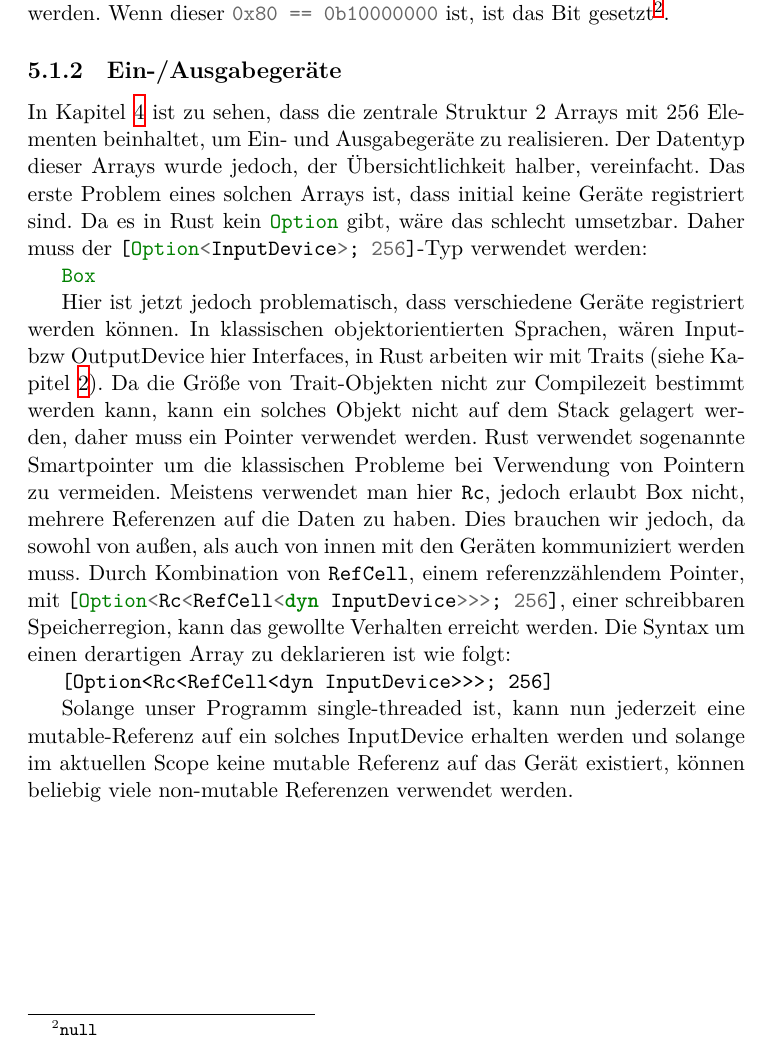
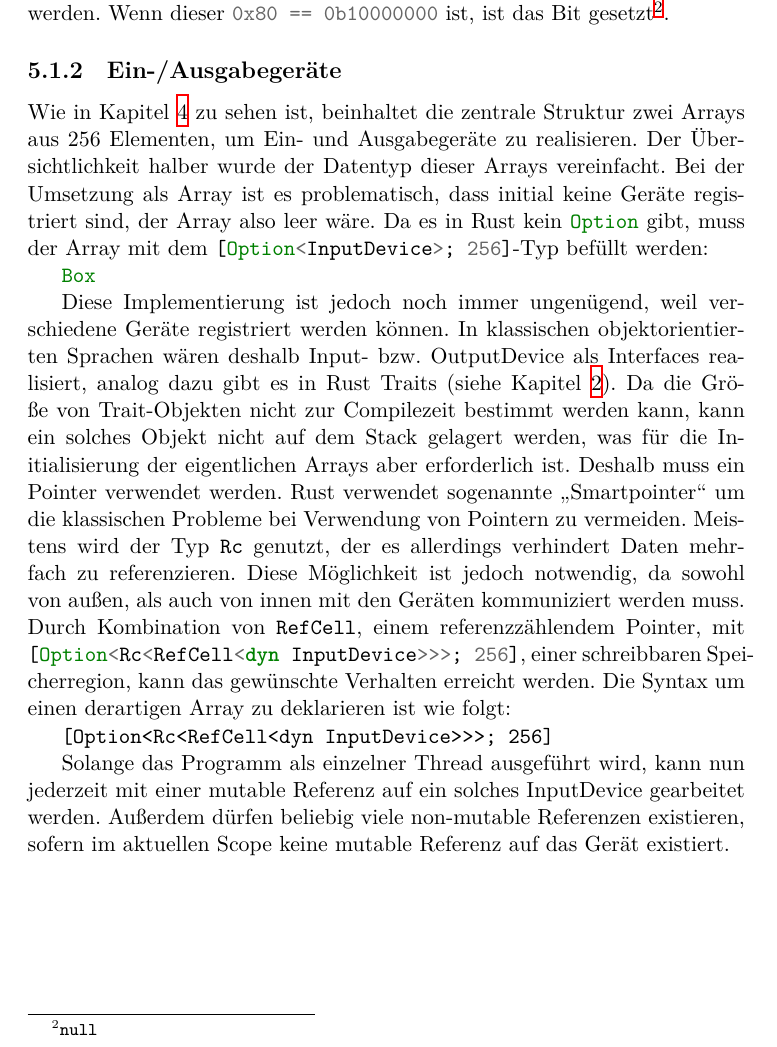
Before and after one commit to moorts/name_is_wip, a LaTeX document (latex/bericht.tex, which reads latex/Inhalt/implementierung.tex): part of page 18 of 21, cut so that both start at the same text. Compiled offline with XeLaTeX.

Commit message:
improved I/O text

```diff
--- a/latex/Inhalt/implementierung.tex
+++ b/latex/Inhalt/implementierung.tex
@@ -31,12 +31,12 @@ Die Flags sind bekannterweise Teil des PSW-Registerpaars, sprich sie sind als ei
 
 \subsection{Ein-/Ausgabegeräte}
 
-In \cref{chap:design} ist zu sehen, dass die zentrale Struktur 2 Arrays mit 256 Elementen beinhaltet, um Ein- und Ausgabegeräte zu realisieren. Der Datentyp dieser Arrays wurde jedoch, der Übersichtlichkeit halber, vereinfacht. Das erste Problem eines solchen Arrays ist, dass initial keine Geräte registriert sind. Da es in Rust kein \rust{null} gibt, wäre das schlecht umsetzbar. Daher muss der \rust{Option}-Typ verwendet werden:
+Wie in \cref{chap:design} zu sehen ist, beinhaltet die zentrale Struktur zwei Arrays aus 256 Elementen, um Ein- und Ausgabegeräte zu realisieren. Der Übersichtlichkeit halber wurde der Datentyp dieser Arrays vereinfacht. Bei der Umsetzung als Array ist es problematisch, dass initial keine Geräte registriert sind, der Array also leer wäre. Da es in Rust kein \rust{null} gibt, muss der Array mit dem \rust{Option}-Typ befüllt werden:
 
 \rust{[Option<InputDevice>; 256]}
 
-Hier ist jetzt jedoch problematisch, dass verschiedene Geräte registriert werden können. In klassischen objektorientierten Sprachen, wären Input- bzw OutputDevice hier Interfaces, in Rust arbeiten wir mit Traits (siehe \cref{chap:prereqs}). Da die Größe von Trait-Objekten nicht zur Compilezeit bestimmt werden kann, kann ein solches Objekt nicht auf dem Stack gelagert werden, daher muss ein Pointer verwendet werden. Rust verwendet sogenannte Smartpointer um die klassischen Probleme bei Verwendung von Pointern zu vermeiden. Meistens verwendet man hier \rust{Box}, jedoch erlaubt Box nicht, mehrere Referenzen auf die Daten zu haben. Dies brauchen wir jedoch, da sowohl von außen, als auch von innen mit den Geräten kommuniziert werden muss. Durch Kombination von \rust{Rc}, einem referenzzählendem Pointer, mit \rust{RefCell}, einer schreibbaren Speicherregion, kann das gewollte Verhalten erreicht werden. Die Syntax um einen derartigen Array zu deklarieren ist wie folgt:
+Diese Implementierung ist jedoch noch immer ungenügend, weil verschiedene Geräte registriert werden können. In klassischen objektorientierten Sprachen wären deshalb Input- bzw. OutputDevice als Interfaces realisiert, analog dazu gibt es in Rust Traits (siehe \cref{chap:prereqs}). Da die Größe von Trait-Objekten nicht zur Compilezeit bestimmt werden kann, kann ein solches Objekt nicht auf dem Stack gelagert werden, was für die Initialisierung der eigentlichen Arrays aber  erforderlich ist. Deshalb muss ein Pointer verwendet werden. Rust verwendet sogenannte \glqq Smartpointer\grqq{} um die klassischen Probleme bei Verwendung von Pointern zu vermeiden. Meistens wird der Typ \rust{Box} genutzt, der es allerdings verhindert Daten mehrfach zu referenzieren. Diese Möglichkeit ist jedoch notwendig, da sowohl von außen, als auch von innen mit den Geräten kommuniziert werden muss. Durch Kombination von \rust{Rc}, einem referenzzählendem Pointer, mit \rust{RefCell}, einer schreibbaren Speicherregion, kann das gewünschte Verhalten erreicht werden. Die Syntax um einen derartigen Array zu deklarieren ist wie folgt:
 
 \rust{[Option<Rc<RefCell<dyn InputDevice>>>; 256]}
 
-Solange unser Programm single-threaded ist, kann nun jederzeit eine mutable-Referenz auf ein solches InputDevice erhalten werden und solange im aktuellen Scope keine mutable Referenz auf das Gerät existiert, können beliebig viele non-mutable Referenzen verwendet werden.
+Solange das Programm als einzelner Thread ausgeführt wird, kann nun jederzeit mit einer mutable Referenz auf ein solches InputDevice gearbeitet werden. Außerdem dürfen beliebig viele non-mutable Referenzen existieren, sofern im aktuellen Scope keine mutable Referenz auf das Gerät existiert.
```
